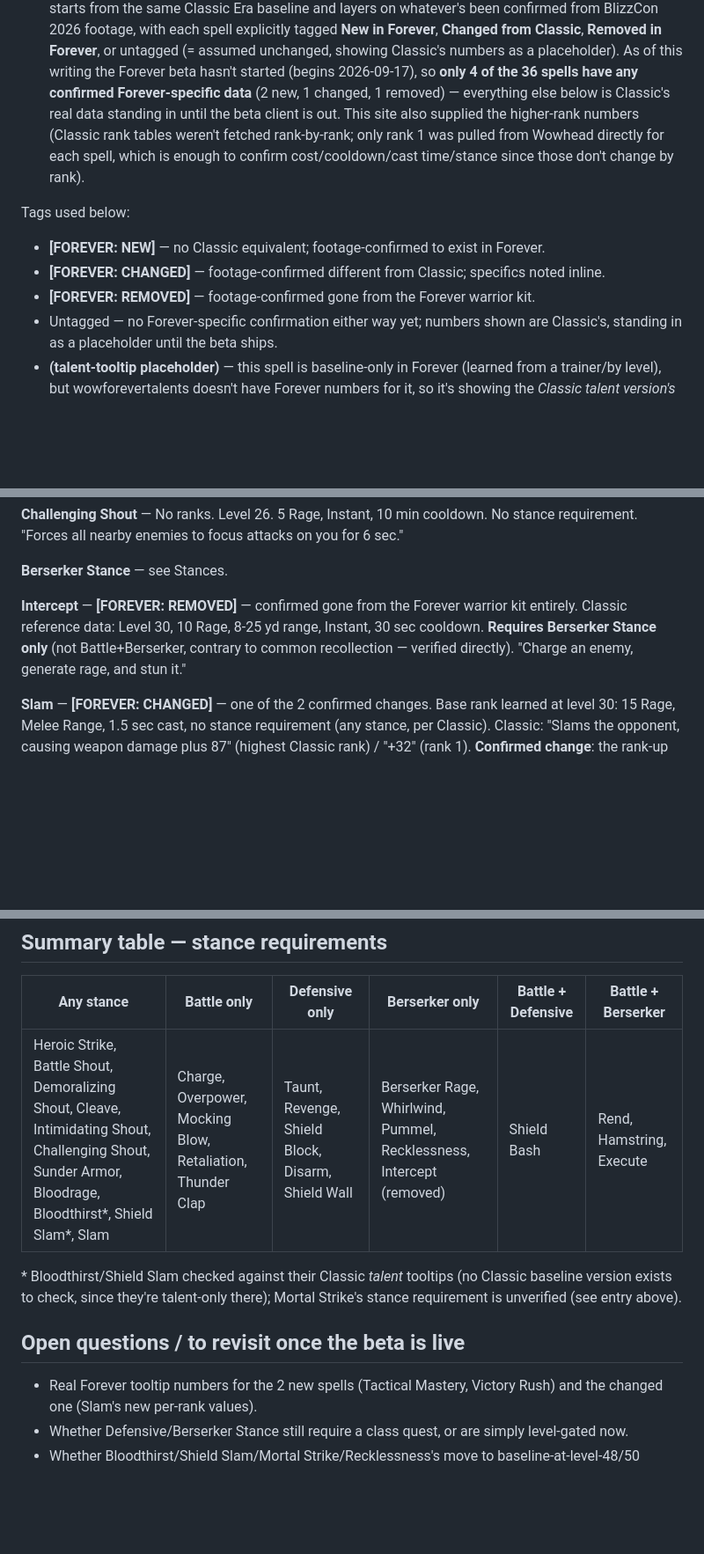
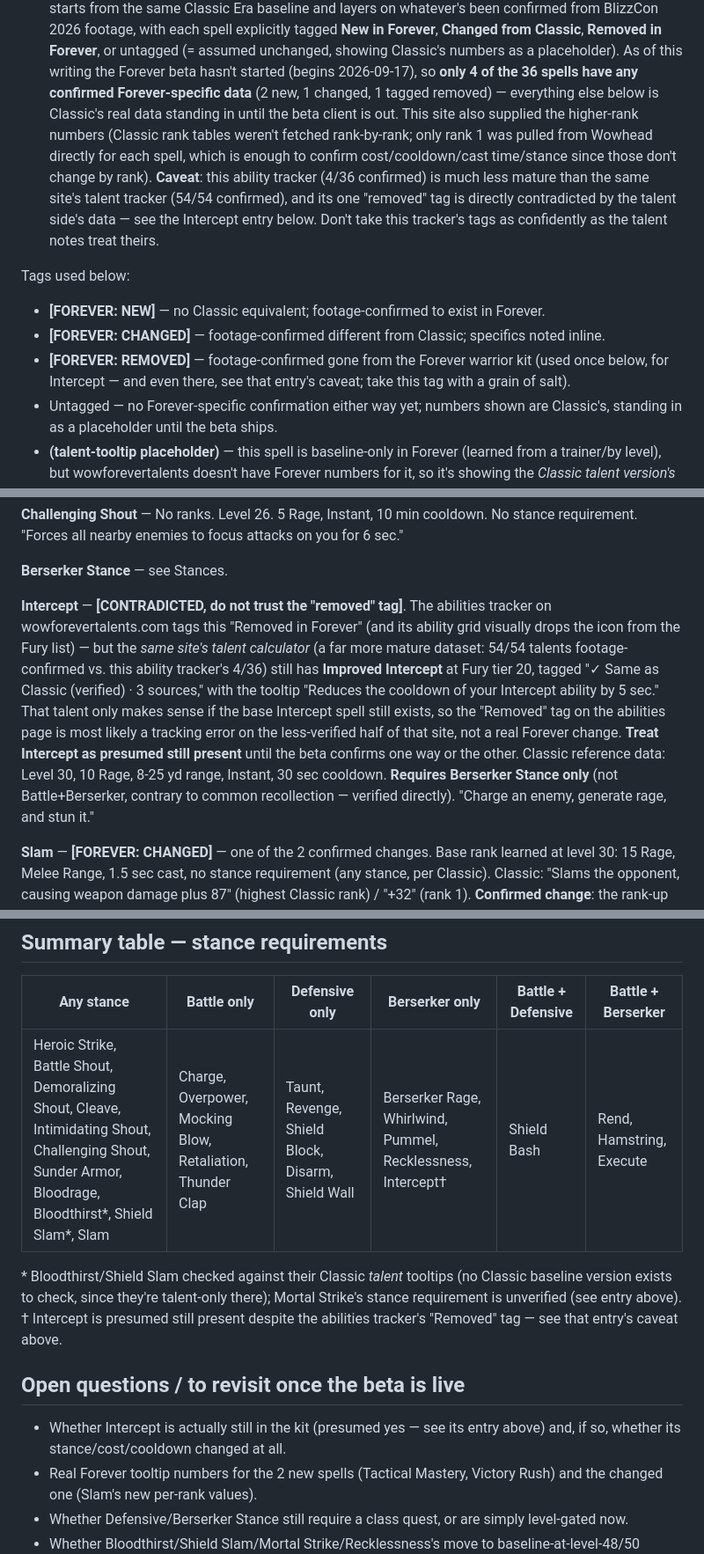
Before and after one commit to wow-aurana/bigdick, a Markdown page: forever-spells-notes.md, 3 parts joined by grey strips. Shown at 88% size. Drawn GitHub-style; blank space fills up the shorter version.

Commit message:
Correct Intercept: probably not removed in Forever after all
User pointed out that Improved Intercept still exists as a talent,
which wouldn't make sense if the base Intercept spell were gone.
Checked wowforevertalents.com's talent calculator (54/54 footage-
confirmed, much more mature than its ability tracker's 4/36):
Improved Intercept is there, tagged "same as Classic (verified) - 3
sources," tooltip literally "reduces the cooldown of your Intercept
ability." That directly contradicts the ability tracker's "Removed in
Forever" tag on Intercept itself.

Downgraded the entry from a confident REMOVED claim to a flagged
contradiction, presumed-still-present until the beta confirms either
way. Updated the summary table and open-questions section to match.

```diff
--- a/forever-spells-notes.md
+++ b/forever-spells-notes.md
@@ -25,16 +25,21 @@ Two sources, cross-checked against each other:
    showing Classic's numbers as a placeholder). As of this writing the
    Forever beta hasn't started (begins 2026-09-17), so **only 4 of the 36
    spells have any confirmed Forever-specific data** (2 new, 1 changed, 1
-   removed) — everything else below is Classic's real data standing in
-   until the beta client is out. This site also supplied the higher-rank
+   tagged removed) — everything else below is Classic's real data standing
+   in until the beta client is out. This site also supplied the higher-rank
    numbers (Classic rank tables weren't fetched rank-by-rank; only rank 1
    was pulled from Wowhead directly for each spell, which is enough to
    confirm cost/cooldown/cast time/stance since those don't change by rank).
+   **Caveat**: this ability tracker (4/36 confirmed) is much less mature
+   than the same site's talent tracker (54/54 confirmed), and its one
+   "removed" tag is directly contradicted by the talent side's data — see
+   the Intercept entry below. Don't take this tracker's tags as confidently
+   as the talent notes treat theirs.
 
 Tags used below:
 - **[FOREVER: NEW]** — no Classic equivalent; footage-confirmed to exist in Forever.
 - **[FOREVER: CHANGED]** — footage-confirmed different from Classic; specifics noted inline.
-- **[FOREVER: REMOVED]** — footage-confirmed gone from the Forever warrior kit.
+- **[FOREVER: REMOVED]** — footage-confirmed gone from the Forever warrior kit (used once below, for Intercept — and even there, see that entry's caveat; take this tag with a grain of salt).
 - Untagged — no Forever-specific confirmation either way yet; numbers shown are Classic's, standing in as a placeholder until the beta ships.
 - **(talent-tooltip placeholder)** — this spell is baseline-only in Forever (learned from a trainer/by level), but wowforevertalents doesn't have Forever numbers for it, so it's showing the *Classic talent version's* tooltip as the closest stand-in. Treat the numbers as illustrative, not confirmed.
 
@@ -173,11 +178,21 @@ cooldown. No stance requirement.
 
 **Berserker Stance** — see Stances.
 
-**Intercept** — **[FOREVER: REMOVED]** — confirmed gone from the Forever
-warrior kit entirely. Classic reference data: Level 30, 10 Rage, 8-25 yd
-range, Instant, 30 sec cooldown. **Requires Berserker Stance only** (not
-Battle+Berserker, contrary to common recollection — verified directly).
-"Charge an enemy, generate rage, and stun it."
+**Intercept** — **[CONTRADICTED, do not trust the "removed" tag]**. The
+abilities tracker on wowforevertalents.com tags this "Removed in Forever"
+(and its ability grid visually drops the icon from the Fury list) — but
+the *same site's talent calculator* (a far more mature dataset: 54/54
+talents footage-confirmed vs. this ability tracker's 4/36) still has
+**Improved Intercept** at Fury tier 20, tagged "✓ Same as Classic (verified)
+· 3 sources," with the tooltip "Reduces the cooldown of your Intercept
+ability by 5 sec." That talent only makes sense if the base Intercept spell
+still exists, so the "Removed" tag on the abilities page is most likely a
+tracking error on the less-verified half of that site, not a real Forever
+change. **Treat Intercept as presumed still present** until the beta
+confirms one way or the other. Classic reference data: Level 30, 10 Rage,
+8-25 yd range, Instant, 30 sec cooldown. **Requires Berserker Stance only**
+(not Battle+Berserker, contrary to common recollection — verified
+directly). "Charge an enemy, generate rage, and stun it."
 
 **Slam** — **[FOREVER: CHANGED]** — one of the 2 confirmed changes. Base
 rank learned at level 30: 15 Rage, Melee Range, 1.5 sec cast, no stance
@@ -288,14 +303,18 @@ on the target. Also causes a high amount of threat."
 
 | Any stance | Battle only | Defensive only | Berserker only | Battle + Defensive | Battle + Berserker |
 |---|---|---|---|---|---|
-| Heroic Strike, Battle Shout, Demoralizing Shout, Cleave, Intimidating Shout, Challenging Shout, Sunder Armor, Bloodrage, Bloodthirst*, Shield Slam*, Slam | Charge, Overpower, Mocking Blow, Retaliation, Thunder Clap | Taunt, Revenge, Shield Block, Disarm, Shield Wall | Berserker Rage, Whirlwind, Pummel, Recklessness, Intercept (removed) | Shield Bash | Rend, Hamstring, Execute |
+| Heroic Strike, Battle Shout, Demoralizing Shout, Cleave, Intimidating Shout, Challenging Shout, Sunder Armor, Bloodrage, Bloodthirst*, Shield Slam*, Slam | Charge, Overpower, Mocking Blow, Retaliation, Thunder Clap | Taunt, Revenge, Shield Block, Disarm, Shield Wall | Berserker Rage, Whirlwind, Pummel, Recklessness, Intercept† | Shield Bash | Rend, Hamstring, Execute |
 
 \* Bloodthirst/Shield Slam checked against their Classic *talent* tooltips
 (no Classic baseline version exists to check, since they're talent-only
 there); Mortal Strike's stance requirement is unverified (see entry above).
+† Intercept is presumed still present despite the abilities tracker's
+"Removed" tag — see that entry's caveat above.
 
 ## Open questions / to revisit once the beta is live
 
+- Whether Intercept is actually still in the kit (presumed yes — see its
+  entry above) and, if so, whether its stance/cost/cooldown changed at all.
 - Real Forever tooltip numbers for the 2 new spells (Tactical Mastery,
   Victory Rush) and the changed one (Slam's new per-rank values).
 - Whether Defensive/Berserker Stance still require a class quest, or are
```
